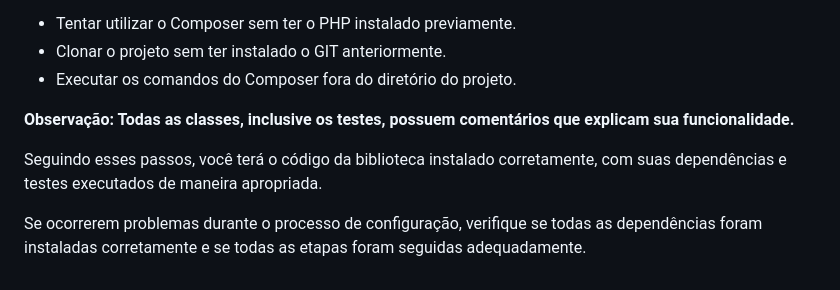
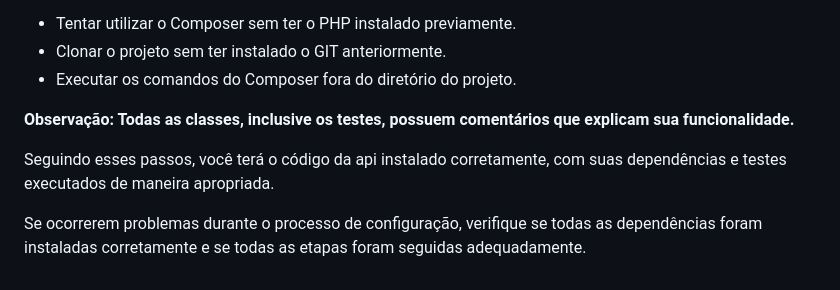
Before and after one commit to hugojose39/api-cakephp-stores, a Markdown page: README.md, the part around the change. Rendered like a GitHub page.

Commit message:
corrige doc

```diff
--- a/README.md
+++ b/README.md
@@ -161,6 +161,6 @@ Durante o processo de configuração e utilização da biblioteca, esteja atento
 
 **Observação: Todas as classes, inclusive os testes, possuem comentários que explicam sua funcionalidade.**
 
-Seguindo esses passos, você terá o código da biblioteca instalado corretamente, com suas dependências e testes executados de maneira apropriada.
+Seguindo esses passos, você terá o código da api instalado corretamente, com suas dependências e testes executados de maneira apropriada.
 
 Se ocorrerem problemas durante o processo de configuração, verifique se todas as dependências foram instaladas corretamente e se todas as etapas foram seguidas adequadamente.
```
